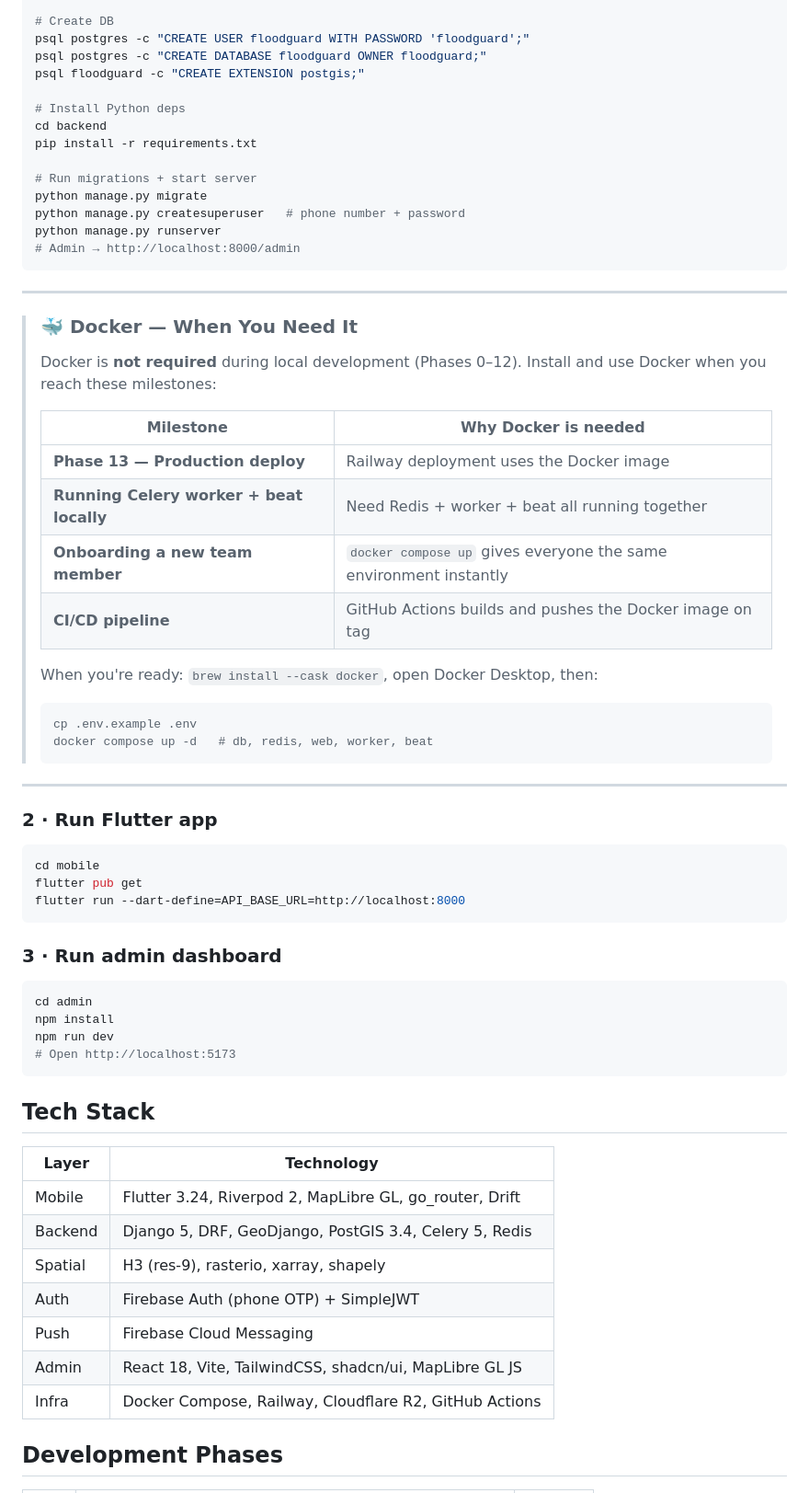
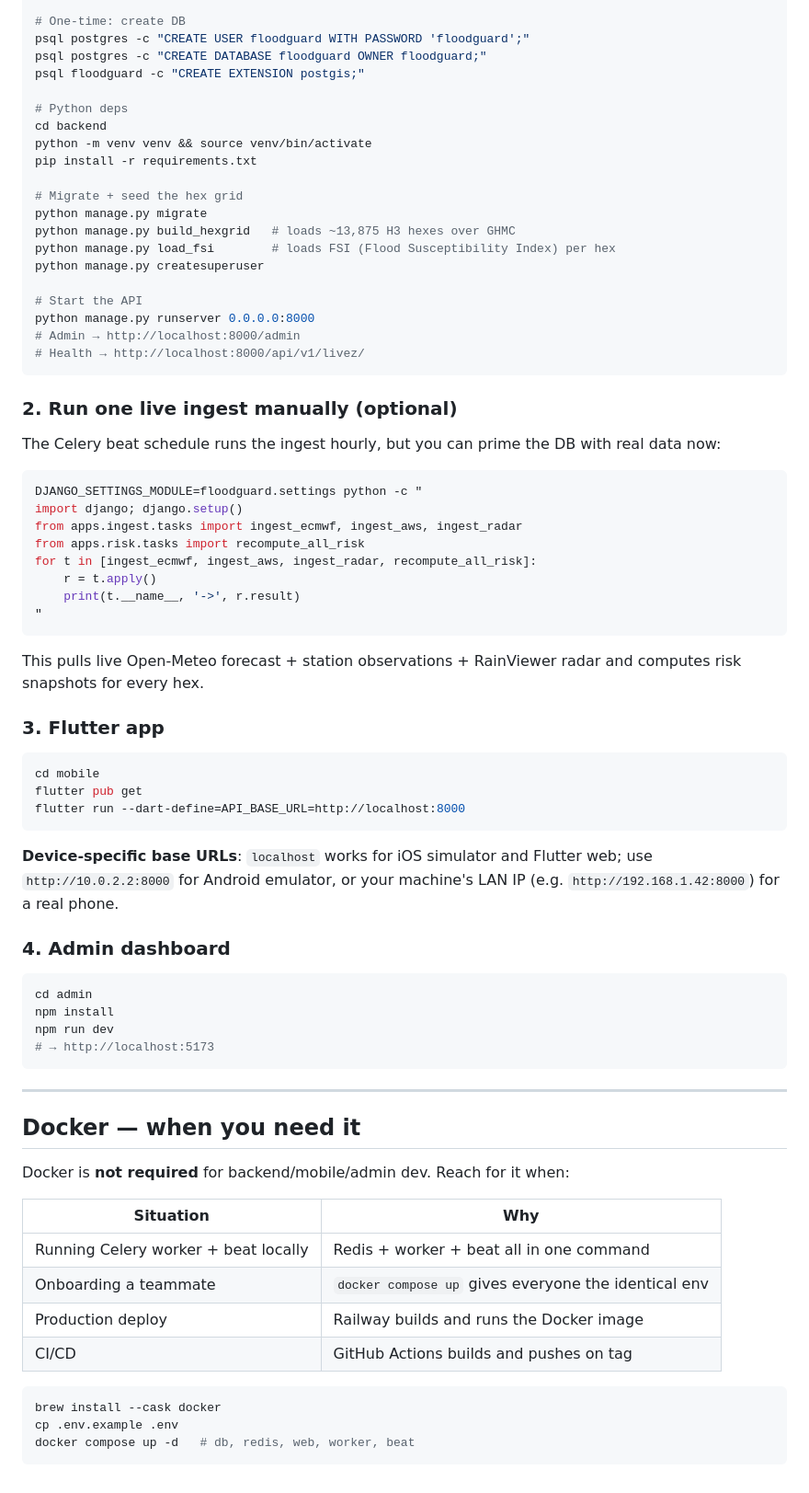
Before and after one commit to varunmax7/FloodGuard-Mobile, a Markdown page: README.md, the part around one of its changes. Shown at 92% size. Rendered like a GitHub page.

````diff
--- a/README.md
+++ b/README.md
@@ -31,45 +63,46 @@ floodguard/
 brew install postgresql@16 postgis
 brew services start postgresql@16
 
-# Create DB
+# One-time: create DB
 psql postgres -c "CREATE USER floodguard WITH PASSWORD 'floodguard';"
 psql postgres -c "CREATE DATABASE floodguard OWNER floodguard;"
 psql floodguard -c "CREATE EXTENSION postgis;"
 
-# Install Python deps
+# Python deps
 cd backend
+python -m venv venv && source venv/bin/activate
 pip install -r requirements.txt
 
-# Run migrations + start server
+# Migrate + seed the hex grid
 python manage.py migrate
-python manage.py createsuperuser   # phone number + password
-python manage.py runserver
+python manage.py build_hexgrid   # loads ~13,875 H3 hexes over GHMC
+python manage.py load_fsi        # loads FSI (Flood Susceptibility Index) per hex
+python manage.py createsuperuser
+
+# Start the API
+python manage.py runserver 0.0.0.0:8000
 # Admin → http://localhost:8000/admin
+# Health → http://localhost:8000/api/v1/livez/
 ```
 
----
+### 2. Run one live ingest manually (optional)
 
-> ### 🐳 Docker — When You Need It
->
-> Docker is **not required** during local development (Phases 0–12).
-> Install and use Docker when you reach these milestones:
->
-> | Milestone | Why Docker is needed |
-> |-----------|----------------------|
-> | **Phase 13 — Production deploy** | Railway deployment uses the Docker image |
-> | **Running Celery worker + beat locally** | Need Redis + worker + beat all running together |
-> | **Onboarding a new team member** | `docker compose up` gives everyone the same environment instantly |
-> | **CI/CD pipeline** | GitHub Actions builds and pushes the Docker image on tag |
->
-> When you're ready: `brew install --cask docker`, open Docker Desktop, then:
-> ```bash
-> cp .env.example .env
-> docker compose up -d   # db, redis, web, worker, beat
-> ```
+The Celery beat schedule runs the ingest hourly, but you can prime the DB with real data now:
 
----
+```bash
+DJANGO_SETTINGS_MODULE=floodguard.settings python -c "
+import django; django.setup()
+from apps.ingest.tasks import ingest_ecmwf, ingest_aws, ingest_radar
+from apps.risk.tasks import recompute_all_risk
+for t in [ingest_ecmwf, ingest_aws, ingest_radar, recompute_all_risk]:
+    r = t.apply()
+    print(t.__name__, '->', r.result)
+"
+```
 
-### 2 · Run Flutter app
+This pulls live Open-Meteo forecast + station observations + RainViewer radar and computes risk snapshots for every hex.
+
+### 3. Flutter app
 
 ```bash
 cd mobile
@@ -77,25 +110,33 @@ flutter pub get
 flutter run --dart-define=API_BASE_URL=http://localhost:8000
 ```
 
-### 3 · Run admin dashboard
+**Device-specific base URLs**: `localhost` works for iOS simulator and Flutter web; use `http://10.0.2.2:8000` for Android emulator, or your machine's LAN IP (e.g. `http://192.168.1.42:8000`) for a real phone.
+
+### 4. Admin dashboard
 
 ```bash
 cd admin
 npm install
 npm run dev
-# Open http://localhost:5173
+# → http://localhost:5173
 ```
 
-## Tech Stack
+---
 
-| Layer | Technology |
-|-------|-----------|
-| Mobile | Flutter 3.24, Riverpod 2, MapLibre GL, go_router, Drift |
-| Backend | Django 5, DRF, GeoDjango, PostGIS 3.4, Celery 5, Redis |
-| Spatial | H3 (res-9), rasterio, xarray, shapely |
-| Auth | Firebase Auth (phone OTP) + SimpleJWT |
-| Push | Firebase Cloud Messaging |
-| Admin | React 18, Vite, TailwindCSS, shadcn/ui, MapLibre GL JS |
-| Infra | Docker Compose, Railway, Cloudflare R2, GitHub Actions |
+## Docker — when you need it
 
-## Development Phases
+Docker is **not required** for backend/mobile/admin dev. Reach for it when:
+
+| Situation | Why |
+|---|---|
+| Running Celery worker + beat locally | Redis + worker + beat all in one command |
+| Onboarding a teammate | `docker compose up` gives everyone the identical env |
+| Production deploy | Railway builds and runs the Docker image |
+| CI/CD | GitHub Actions builds and pushes on tag |
+
+```bash
+brew install --cask docker
+cp .env.example .env
+docker compose up -d   # db, redis, web, worker, beat
+```
+
````
Also changed, not shown: other parts of README.md (+138 -29 lines).
